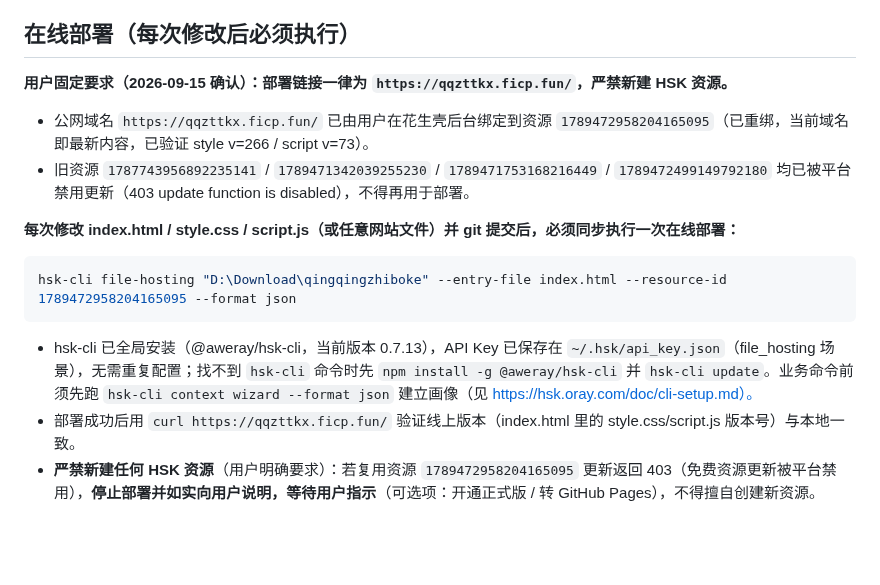
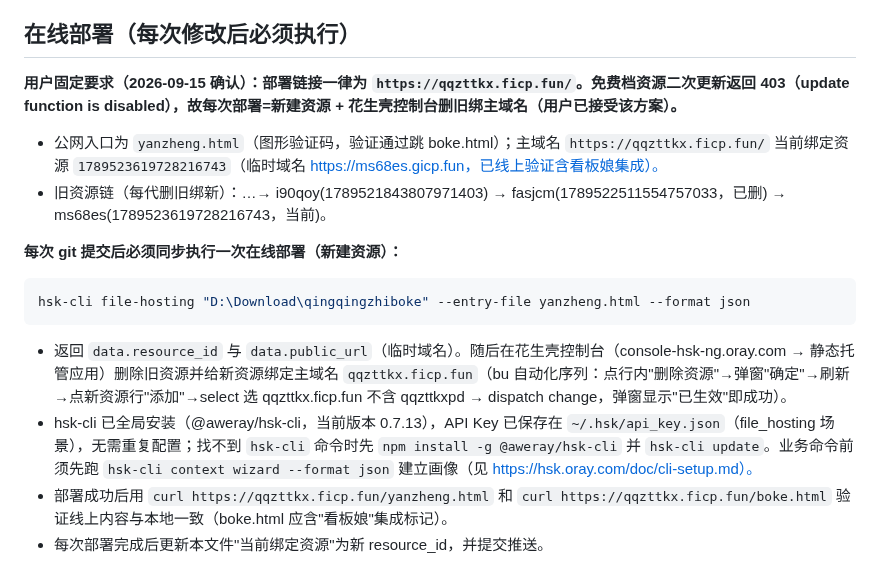
Before and after one commit to 2554191057/qingqingzhiboke, a Markdown page: AGENTS.md, the part around the change. Drawn GitHub-style; blank space fills up the shorter version.

Commit message:
更新AGENTS.md：当前有效资源1789523619728216743(ms68es)，部署流程改为新建资源+删旧绑主域名

````diff
--- a/AGENTS.md
+++ b/AGENTS.md
@@ -28,17 +28,18 @@
 - 本仓库的 git 提交身份（local 级 user.name / user.email）已配置，请勿改动。
 
 ## 在线部署（每次修改后必须执行）
-**用户固定要求（2026-09-15 确认）：部署链接一律为 `https://qqzttkx.ficp.fun/`，严禁新建 HSK 资源。**
+**用户固定要求（2026-09-15 确认）：部署链接一律为 `https://qqzttkx.ficp.fun/`。免费档资源二次更新返回 403（update function is disabled），故每次部署=新建资源 + 花生壳控制台删旧绑主域名（用户已接受该方案）。**
 
-- 公网域名 `https://qqzttkx.ficp.fun/` 已由用户在花生壳后台绑定到资源 `1789472958204165095`（已重绑，当前域名即最新内容，已验证 style v=266 / script v=73）。
-- 旧资源 `1787743956892235141` / `1789471342039255230` / `1789471753168216449` / `1789472499149792180` 均已被平台禁用更新（403 update function is disabled），不得再用于部署。
+- 公网入口为 `yanzheng.html`（图形验证码，验证通过跳 boke.html）；主域名 `https://qqzttkx.ficp.fun/` 当前绑定资源 `1789523619728216743`（临时域名 https://ms68es.gicp.fun，已线上验证含看板娘集成）。
+- 旧资源链（每代删旧绑新）：…→ i90qoy(1789521843807971403) → fasjcm(1789522511554757033，已删) → ms68es(1789523619728216743，当前)。
 
-**每次修改 index.html / style.css / script.js（或任意网站文件）并 git 提交后，必须同步执行一次在线部署：**
+**每次 git 提交后必须同步执行一次在线部署（新建资源）：**
 
 ```bash
-hsk-cli file-hosting "D:\Download\qingqingzhiboke" --entry-file index.html --resource-id 1789472958204165095 --format json
+hsk-cli file-hosting "D:\Download\qingqingzhiboke" --entry-file yanzheng.html --format json
 ```
 
+- 返回 `data.resource_id` 与 `data.public_url`（临时域名）。随后在花生壳控制台（console-hsk-ng.oray.com → 静态托管应用）删除旧资源并给新资源绑定主域名 `qqzttkx.ficp.fun`（bu 自动化序列：点行内"删除资源"→弹窗"确定"→刷新→点新资源行"添加"→select 选 qqzttkx.ficp.fun 不含 qqzttkxpd → dispatch change，弹窗显示"已生效"即成功）。
 - hsk-cli 已全局安装（@aweray/hsk-cli，当前版本 0.7.13），API Key 已保存在 `~/.hsk/api_key.json`（file_hosting 场景），无需重复配置；找不到 `hsk-cli` 命令时先 `npm install -g @aweray/hsk-cli` 并 `hsk-cli update`。业务命令前须先跑 `hsk-cli context wizard --format json` 建立画像（见 https://hsk.oray.com/doc/cli-setup.md）。
-- 部署成功后用 `curl https://qqzttkx.ficp.fun/` 验证线上版本（index.html 里的 style.css/script.js 版本号）与本地一致。
-- **严禁新建任何 HSK 资源**（用户明确要求）：若复用资源 `1789472958204165095` 更新返回 403（免费资源更新被平台禁用），**停止部署并如实向用户说明，等待用户指示**（可选项：开通正式版 / 转 GitHub Pages），不得擅自创建新资源。
+- 部署成功后用 `curl https://qqzttkx.ficp.fun/yanzheng.html` 和 `curl https://qqzttkx.ficp.fun/boke.html` 验证线上内容与本地一致（boke.html 应含"看板娘"集成标记）。
+- 每次部署完成后更新本文件"当前绑定资源"为新 resource_id，并提交推送。
````
